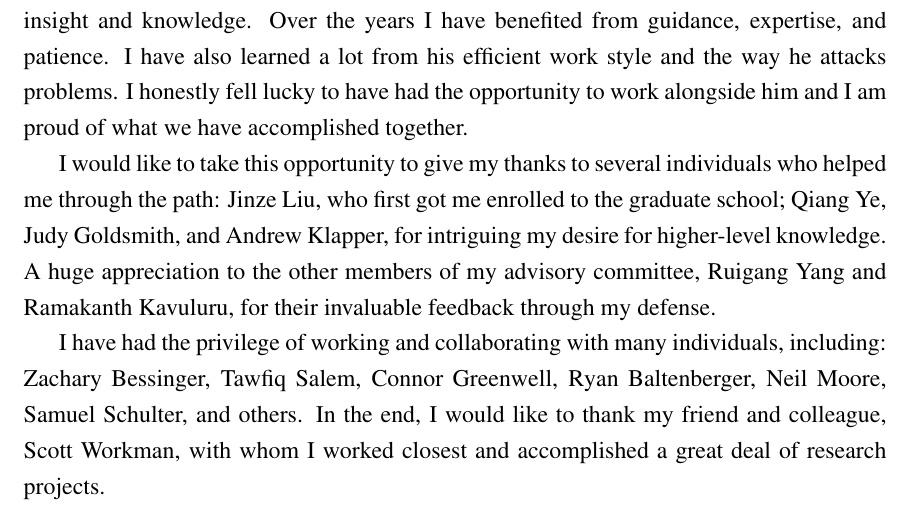
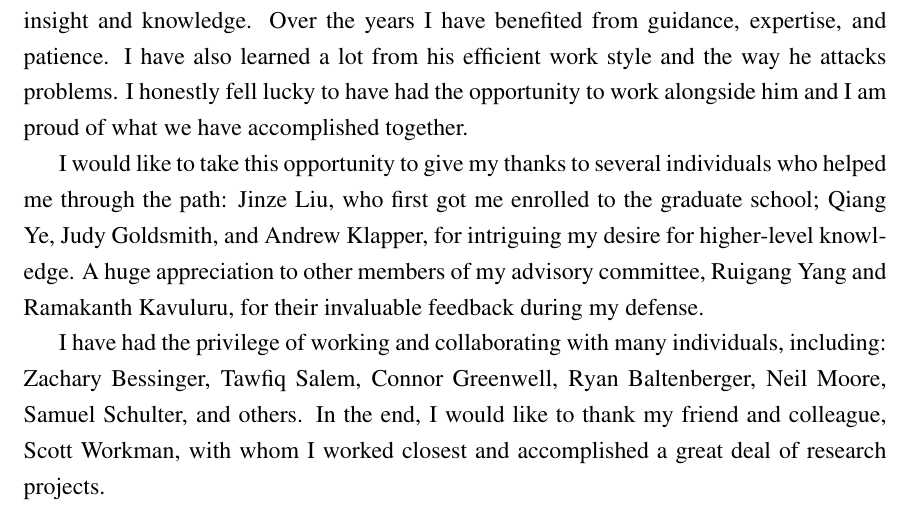
Before and after one commit to viibridges/dissertation, a LaTeX thesis (dissertation.tex): part of page 4 of 92, cut so that both start at the same text. Compiled offline with pdfLaTeX.

Commit message:
minor change

```diff
--- a/dissertation.tex
+++ b/dissertation.tex
@@ -77,9 +77,9 @@ I would like to take this opportunity to give my thanks to several
 individuals who helped me through the path:  Jinze Liu, who
 first got me enrolled to the graduate school;
 Qiang Ye, Judy Goldsmith, and Andrew Klapper, for intriguing
-my desire for higher-level knowledge. A huge appreciation to the
+my desire for higher-level knowledge. A huge appreciation to
 other members of my advisory committee, Ruigang Yang and Ramakanth
-Kavuluru, for their invaluable feedback through my defense.
+Kavuluru, for their invaluable feedback during my defense.
 
 I have had the privilege of working and collaborating with many
 individuals, including: Zachary Bessinger, Tawfiq Salem, Connor
```
Also changed, not shown: 1 other file.
